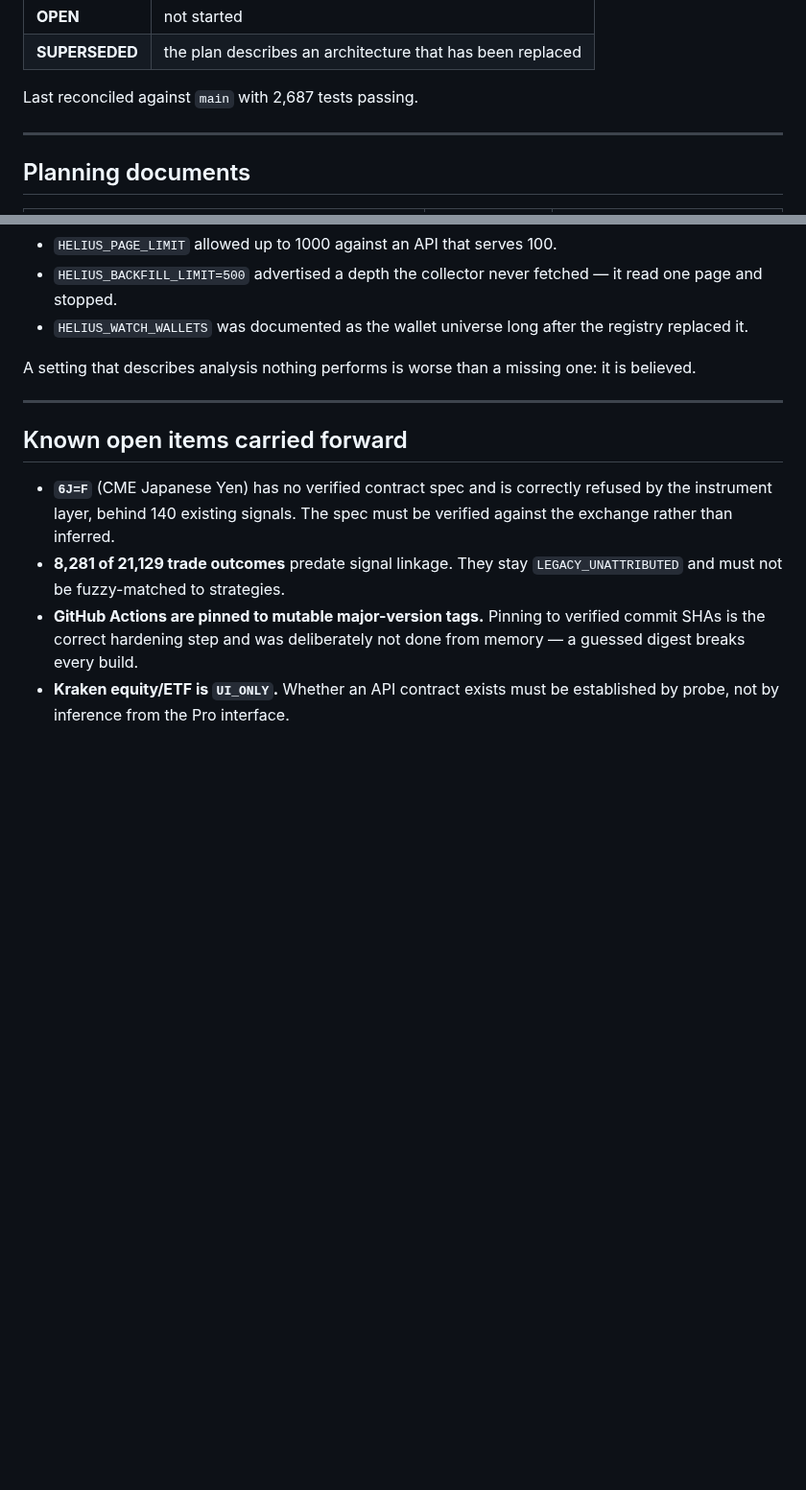
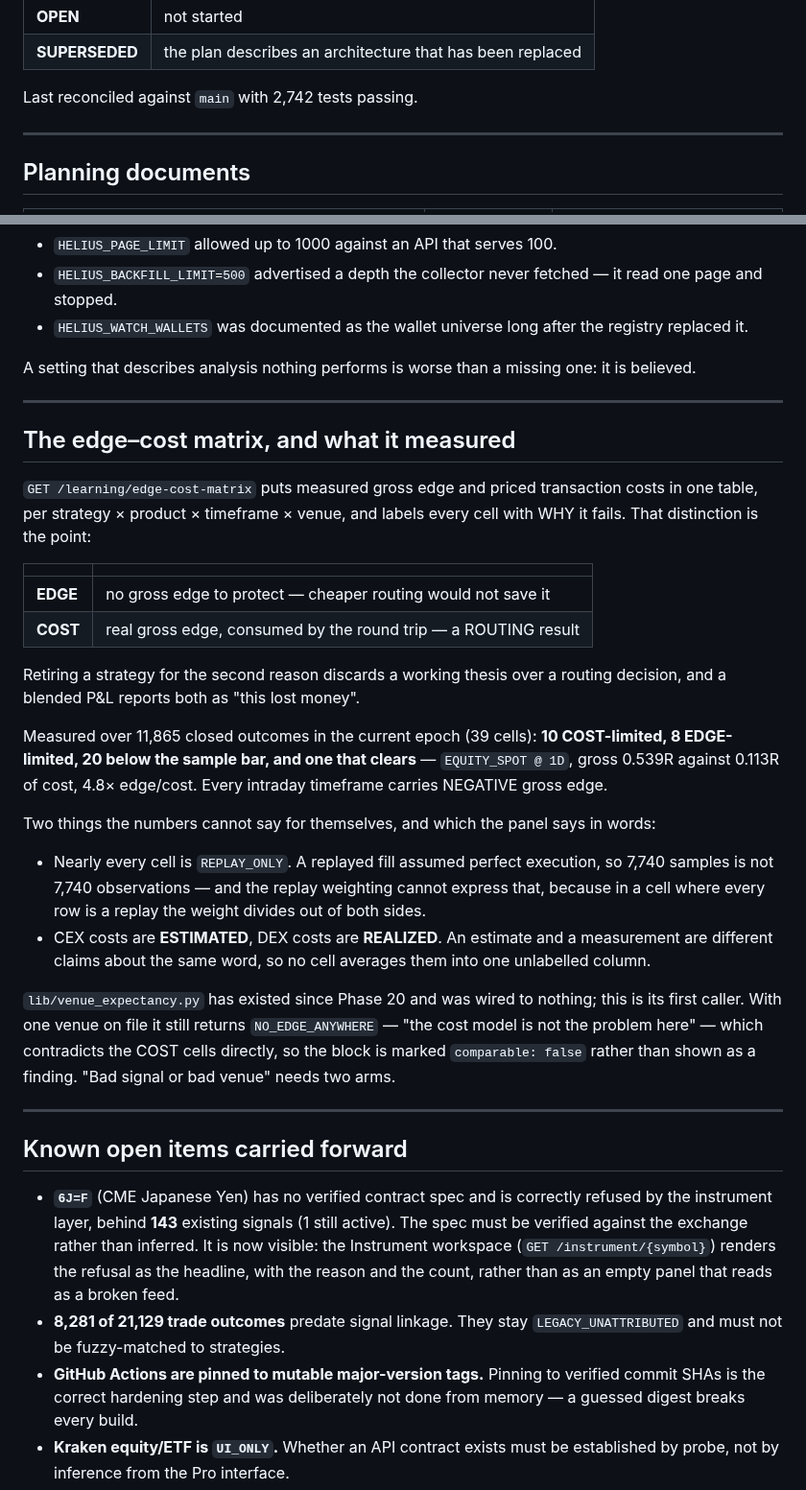
Before and after one commit to jmtibbetts/jarvis-trading, a Markdown page: docs/PLAN_STATUS.md, 2 parts joined by grey strips. Shown at 96% size. GitHub-like rendering; blank space fills up the shorter version.

Commit message:
docs: PLAN_STATUS records the edge-cost finding and the corrected 6J=F count
The 140-signal figure was approximate; the instrument layer reports 143,
1 still active. The matrix section records what was measured so the next
reader does not re-derive an 11,865-row pass to learn that exactly one
bucket clears.

Co-Authored-By: Claude Opus 5 <noreply@anthropic.com>

```diff
--- a/docs/PLAN_STATUS.md
+++ b/docs/PLAN_STATUS.md
@@ -15,7 +15,7 @@ Status vocabulary:
 | **OPEN** | not started |
 | **SUPERSEDED** | the plan describes an architecture that has been replaced |
 
-Last reconciled against `main` with 2,687 tests passing.
+Last reconciled against `main` with 2,742 tests passing.
 
 ---
 
@@ -86,11 +86,54 @@ one: it is believed.
 
 ---
 
+## The edge–cost matrix, and what it measured
+
+`GET /learning/edge-cost-matrix` puts measured gross edge and priced
+transaction costs in one table, per strategy × product × timeframe × venue,
+and labels every cell with WHY it fails. That distinction is the point:
+
+| | |
+|---|---|
+| **EDGE** | no gross edge to protect — cheaper routing would not save it |
+| **COST** | real gross edge, consumed by the round trip — a ROUTING result |
+
+Retiring a strategy for the second reason discards a working thesis over a
+routing decision, and a blended P&L reports both as "this lost money".
+
+Measured over 11,865 closed outcomes in the current epoch (39 cells):
+**10 COST-limited, 8 EDGE-limited, 20 below the sample bar, and one that
+clears** — `EQUITY_SPOT @ 1D`, gross 0.539R against 0.113R of cost, 4.8×
+edge/cost. Every intraday timeframe carries NEGATIVE gross edge.
+
+Two things the numbers cannot say for themselves, and which the panel says
+in words:
+
+- Nearly every cell is `REPLAY_ONLY`. A replayed fill assumed perfect
+  execution, so 7,740 samples is not 7,740 observations — and the replay
+  weighting cannot express that, because in a cell where every row is a
+  replay the weight divides out of both sides.
+- CEX costs are **ESTIMATED**, DEX costs are **REALIZED**. An estimate and
+  a measurement are different claims about the same word, so no cell
+  averages them into one unlabelled column.
+
+`lib/venue_expectancy.py` has existed since Phase 20 and was wired to
+nothing; this is its first caller. With one venue on file it still returns
+`NO_EDGE_ANYWHERE` — "the cost model is not the problem here" — which
+contradicts the COST cells directly, so the block is marked
+`comparable: false` rather than shown as a finding. "Bad signal or bad
+venue" needs two arms.
+
+---
+
 ## Known open items carried forward
 
 - **`6J=F`** (CME Japanese Yen) has no verified contract spec and is
-  correctly refused by the instrument layer, behind 140 existing signals.
-  The spec must be verified against the exchange rather than inferred.
+  correctly refused by the instrument layer, behind **143** existing
+  signals (1 still active). The spec must be verified against the exchange
+  rather than inferred. It is now visible: the Instrument workspace
+  (`GET /instrument/{symbol}`) renders the refusal as the headline, with
+  the reason and the count, rather than as an empty panel that reads as a
+  broken feed.
 - **8,281 of 21,129 trade outcomes** predate signal linkage. They stay
   `LEGACY_UNATTRIBUTED` and must not be fuzzy-matched to strategies.
 - **GitHub Actions are pinned to mutable major-version tags.** Pinning to
```
Also changed, not shown: other parts of docs/PLAN_STATUS.md (+1 -1 lines).
